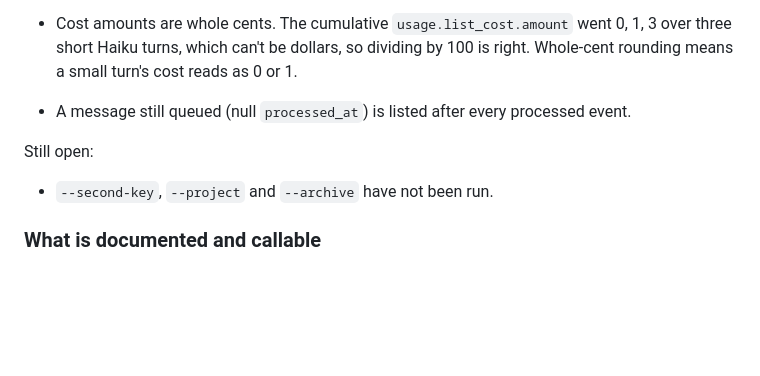
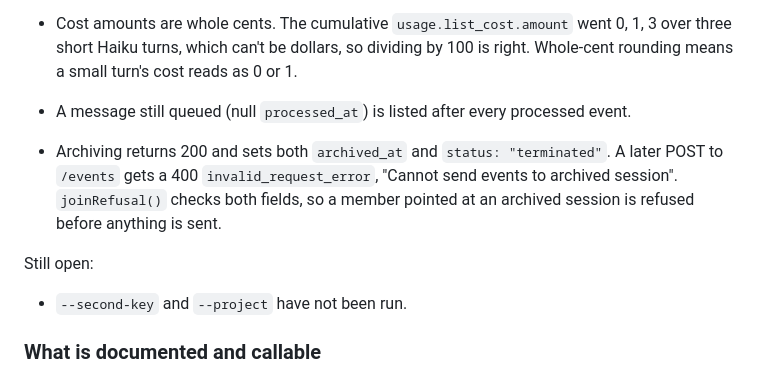
Before and after one commit to bmcreations/agent-team, a Markdown page: docs/spikes/live-sessions.md, the part around the change. Rendered like a GitHub page; blank space fills up the shorter version.

Commit message:
docs(spike): record how the real API handles an archived session

```diff
--- a/docs/spikes/live-sessions.md
+++ b/docs/spikes/live-sessions.md
@@ -238,9 +238,14 @@ Found:
 - A message still queued (null `processed_at`) is listed after every processed
   event.
 
+- Archiving returns 200 and sets both `archived_at` and `status: "terminated"`.
+  A later POST to `/events` gets a 400 `invalid_request_error`, "Cannot send
+  events to archived session". `joinRefusal()` checks both fields, so a member
+  pointed at an archived session is refused before anything is sent.
+
 Still open:
 
-- `--second-key`, `--project` and `--archive` have not been run.
+- `--second-key` and `--project` have not been run.
 
 ### What is documented and callable
 
```
